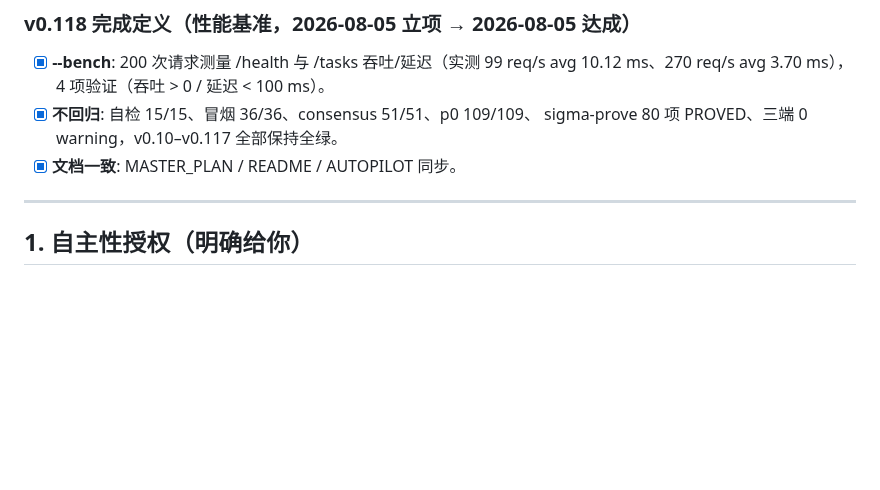
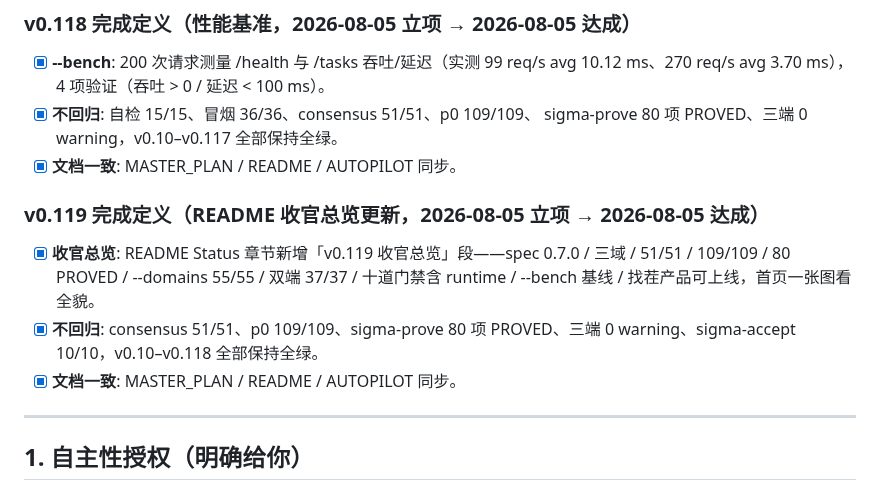
Before and after one commit to vicTop-cw/sigma-lang, a Markdown page: AUTOPILOT.md, the part around the change. Rendered like a GitHub page; blank space fills up the shorter version.

```diff
--- a/AUTOPILOT.md
+++ b/AUTOPILOT.md
@@ -958,6 +958,15 @@
       sigma-prove 80 项 PROVED、三端 0 warning，v0.10–v0.117 全部保持全绿。
 - [x] **文档一致**: MASTER_PLAN / README / AUTOPILOT 同步。
 
+### v0.119 完成定义（README 收官总览更新，2026-08-05 立项 → 2026-08-05 达成）
+
+- [x] **收官总览**: README Status 章节新增「v0.119 收官总览」段——spec 0.7.0 /
+      三域 / 51/51 / 109/109 / 80 PROVED / --domains 55/55 / 双端 37/37 /
+      十道门禁含 runtime / --bench 基线 / 找茬产品可上线，首页一张图看全貌。
+- [x] **不回归**: consensus 51/51、p0 109/109、sigma-prove 80 项 PROVED、三端
+      0 warning、sigma-accept 10/10，v0.10–v0.118 全部保持全绿。
+- [x] **文档一致**: MASTER_PLAN / README / AUTOPILOT 同步。
+
 ---
 
 ## 1. 自主性授权（明确给你）
```
Also changed, not shown: MASTER_PLAN.md (+9 -1 lines), README.md (+11 -1 lines).
